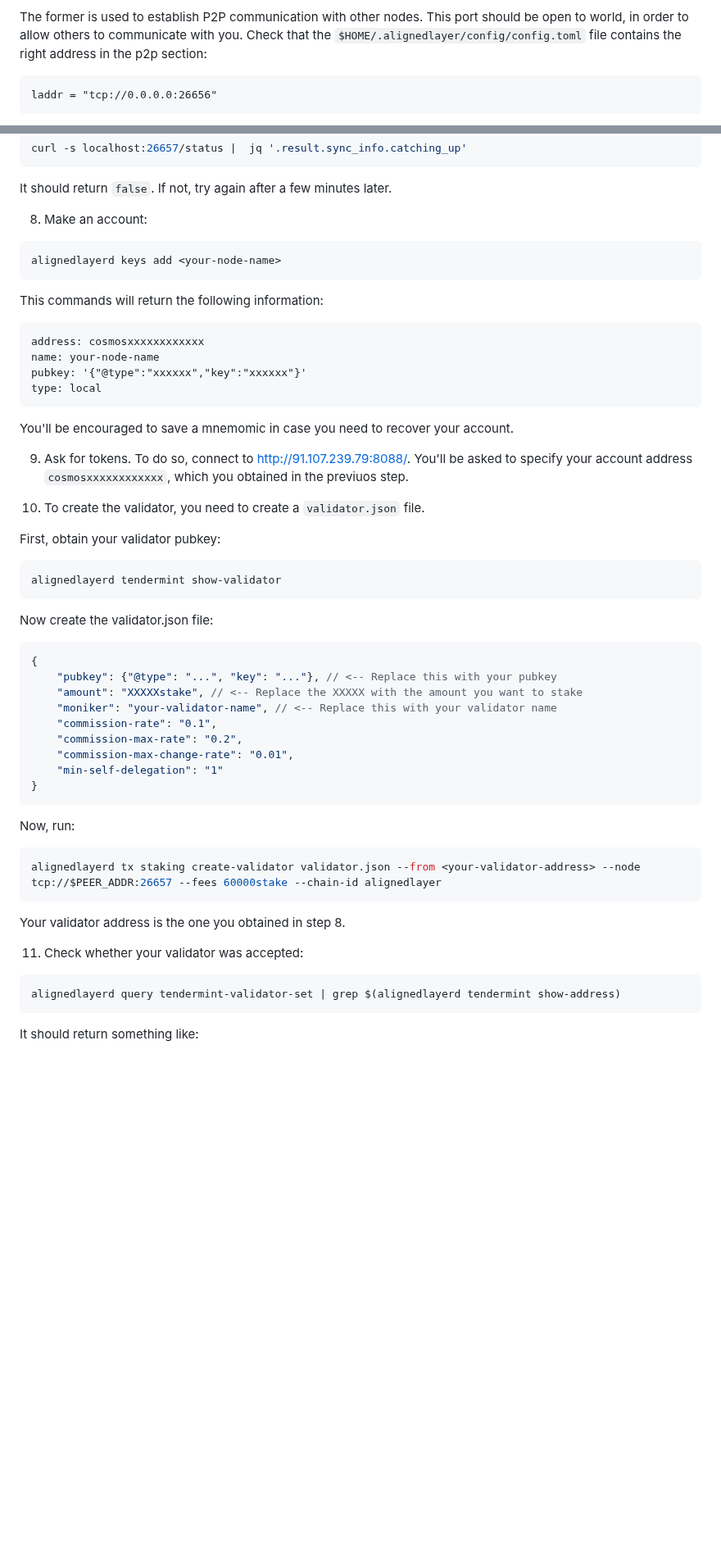
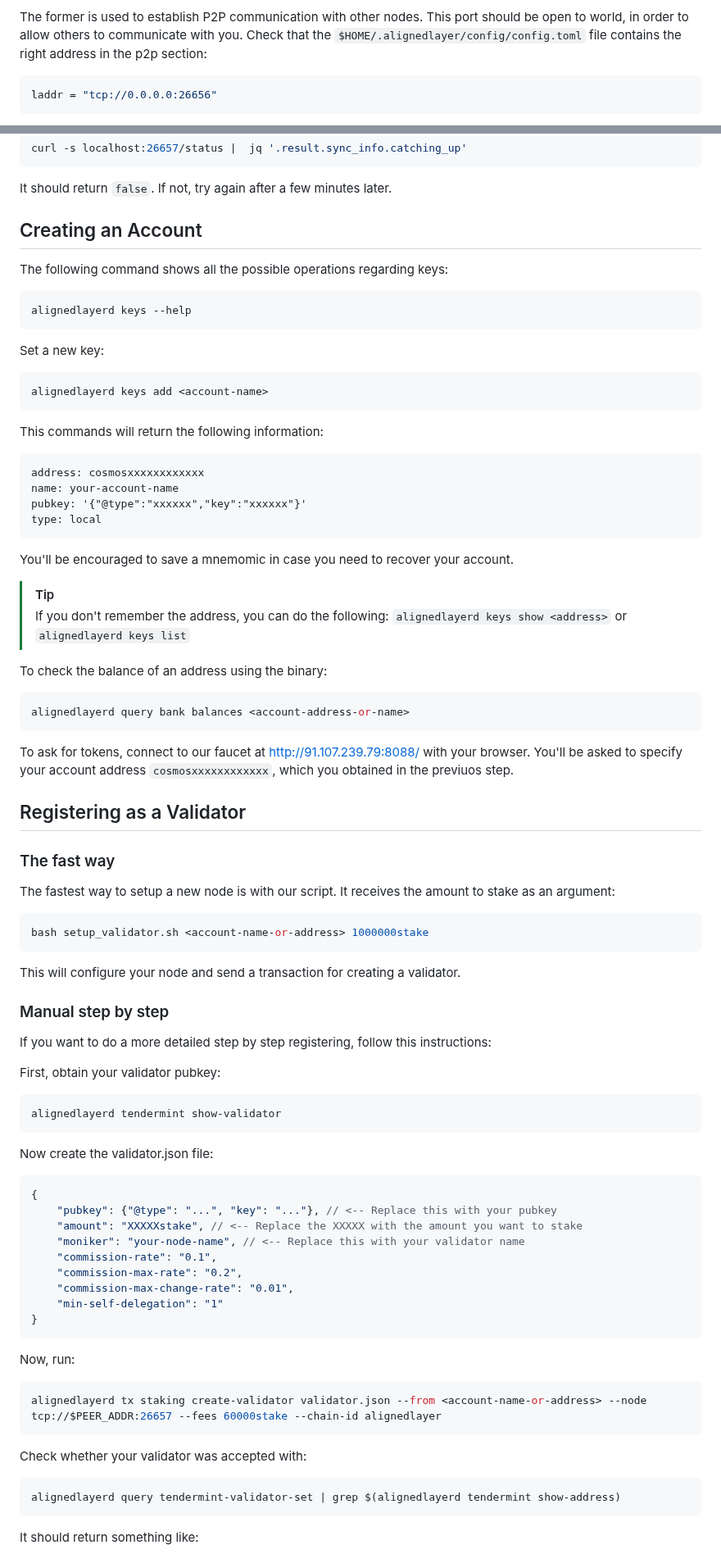
Before and after one commit to eminmtas/aligned_layer_tendermint, a Markdown page: README.md, 2 parts joined by grey strips. Shown at 82% size. Drawn GitHub-style; blank space fills up the shorter version.

````diff
--- a/README.md
+++ b/README.md
@@ -140,7 +142,7 @@ alignedlayerd config set app minimum-gas-prices 0.25stake --skip-validate
 
 The former is used to establish P2P communication with other nodes. This port should be open to world, in order to allow others to communicate with you. Check that the `$HOME/.alignedlayer/config/config.toml` file contains the right address in the p2p section:
 
-```
+```toml
 laddr = "tcp://0.0.0.0:26656"
 ```
 
@@ -160,24 +162,58 @@ curl -s localhost:26657/status |  jq '.result.sync_info.catching_up'
 
 It should return `false`. If not, try again after a few minutes later.
 
-8. Make an account:
+## Creating an Account
+
+The following command shows all the possible operations regarding keys:
+
 ```sh
-alignedlayerd keys add <your-node-name>
+alignedlayerd keys --help
+```
+
+Set a new key:
+
+```sh
+alignedlayerd keys add <account-name>
 ```
 
 This commands will return the following information:
 ```
 address: cosmosxxxxxxxxxxxx
-name: your-node-name
+name: your-account-name
 pubkey: '{"@type":"xxxxxx","key":"xxxxxx"}'
 type: local
 ```
 
 You'll be encouraged to save a mnemomic in case you need to recover your account.
 
-9. Ask for tokens. To do so, connect to http://91.107.239.79:8088/. You'll be asked to specify your account address `cosmosxxxxxxxxxxxx`, which you obtained in the previuos step.
+> [!TIP]
+> If you don't remember the address, you can do the following:
+> `alignedlayerd keys show <address>` or `alignedlayerd keys list`
 
-10. To create the validator, you need to create a `validator.json` file.
+
+To check the balance of an address using the binary:
+
+```sh
+alignedlayerd query bank balances <account-address-or-name>
+```
+
+To ask for tokens, connect to our faucet at http://91.107.239.79:8088/ with your browser. You'll be asked to specify your account address `cosmosxxxxxxxxxxxx`, which you obtained in the previuos step.
+
+## Registering as a Validator
+
+### The fast way
+
+The fastest way to setup a new node is with our script. It receives the amount to stake as an argument:
+
+```sh
+bash setup_validator.sh <account-name-or-address> 1000000stake
+```
+
+This will configure your node and send a transaction for creating a validator.
+
+### Manual step by step
+
+If you want to do a more detailed step by step registering, follow this instructions:
 
 First, obtain your validator pubkey:
 
@@ -190,7 +226,7 @@ Now create the validator.json file:
 {
 	"pubkey": {"@type": "...", "key": "..."}, // <-- Replace this with your pubkey
 	"amount": "XXXXXstake", // <-- Replace the XXXXX with the amount you want to stake
-	"moniker": "your-validator-name", // <-- Replace this with your validator name
+	"moniker": "your-node-name", // <-- Replace this with your validator name
 	"commission-rate": "0.1",
 	"commission-max-rate": "0.2",
 	"commission-max-change-rate": "0.01",
@@ -200,12 +236,10 @@ Now create the validator.json file:
 
 Now, run:
 ```sh
-alignedlayerd tx staking create-validator validator.json --from <your-validator-address> --node tcp://$PEER_ADDR:26657 --fees 60000stake --chain-id alignedlayer
+alignedlayerd tx staking create-validator validator.json --from <account-name-or-address> --node tcp://$PEER_ADDR:26657 --fees 60000stake --chain-id alignedlayer
 ```
 
-Your validator address is the one you obtained in step 8.
-
-11. Check whether your validator was accepted:
+Check whether your validator was accepted with:
 ```sh
 alignedlayerd query tendermint-validator-set | grep $(alignedlayerd tendermint show-address)
 ```
````
Also changed, not shown: other parts of README.md (+15 -39 lines).
